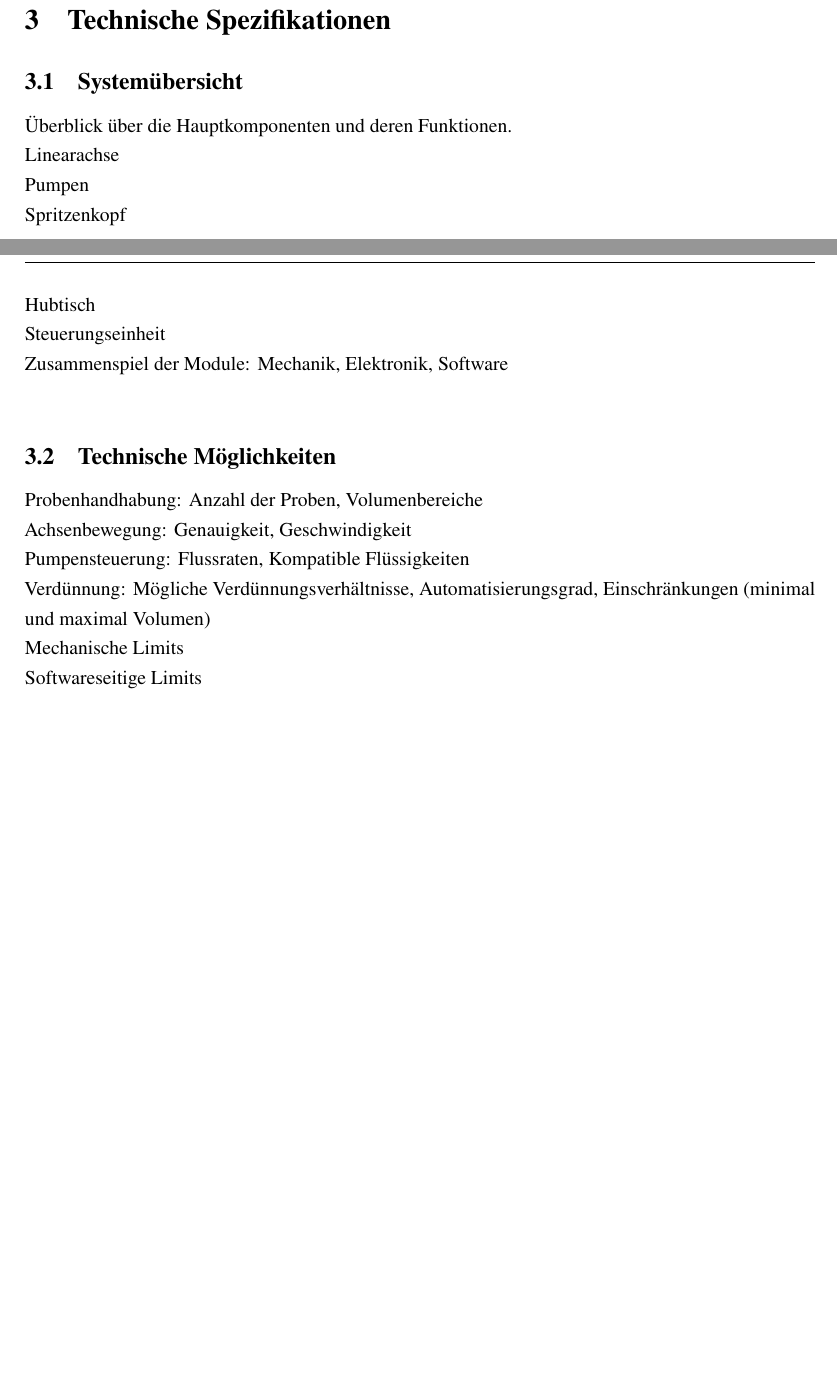
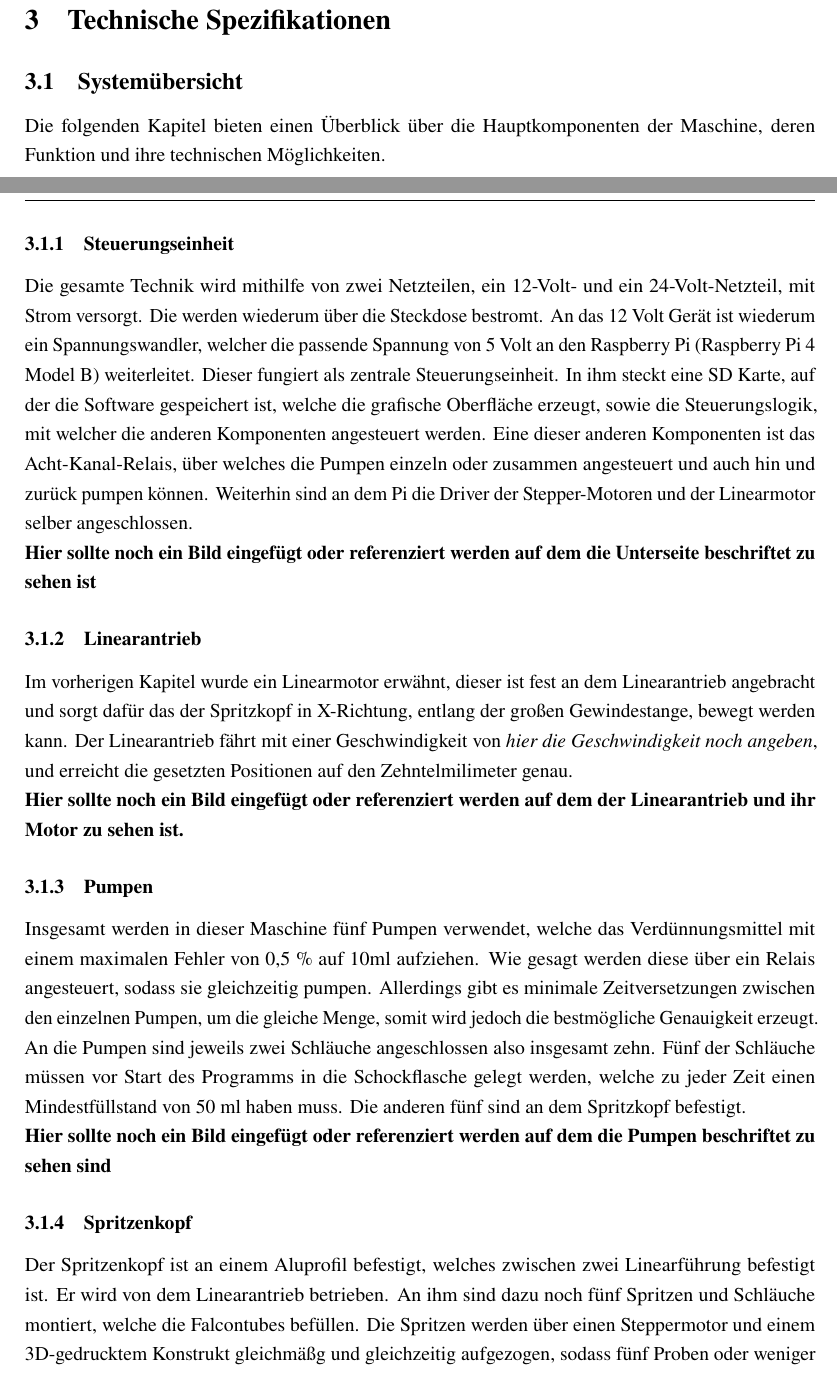
Before and after one commit to schnick23/EingefetteteSysteme_Probenverduenner_klein, a LaTeX document (Dokumentation/main.tex, which reads Dokumentation/section/file03.tex): two parts of pages 7 and 8 of 12 before the commit and two parts of pages 7 and 8 of 13 after it, joined at a grey line, cut so that both start at the same text, the shorter picture padded with empty space. Compiled offline with pdfLaTeX.

Commit message:
Weitere Texte

```diff
--- a/Dokumentation/section/file03.tex
+++ b/Dokumentation/section/file03.tex
@@ -1,16 +1,16 @@
-\section{Technische Spezifikationen}
-\subsection{Systemübersicht}
-Überblick über die Hauptkomponenten und deren Funktionen.\\
-Linearachse\\
-Pumpen\\
-Spritzenkopf\\
-Hubtisch\\
-Steuerungseinheit\\
-Zusammenspiel der Module: Mechanik, Elektronik, Software\\
-\subsection{Technische Möglichkeiten}\label{TechnischeMoeglichkeiten}
-Probenhandhabung: Anzahl der Proben, Volumenbereiche\\
-Achsenbewegung: Genauigkeit, Geschwindigkeit\\
-Pumpensteuerung: Flussraten, Kompatible Flüssigkeiten\\
-Verdünnung: Mögliche Verdünnungsverhältnisse, Automatisierungsgrad, Einschränkungen (minimal und maximal Volumen)\\
-Mechanische Limits\\
-Softwareseitige Limits\\
+\section{Technische Spezifikationen}\label{TechnischeSpezifikationen}
+\subsection{Systemübersicht}\label{Systemuebersicht}
+Die folgenden Kapitel bieten einen Überblick über die Hauptkomponenten der Maschine, deren Funktion und ihre technischen Möglichkeiten.
+\subsubsection{Steuerungseinheit}
+Die gesamte Technik wird mithilfe von zwei Netzteilen, ein 12-Volt- und ein 24-Volt-Netzteil, mit Strom versorgt. Die werden wiederum über die Steckdose bestromt. An das 12 Volt Gerät ist wiederum ein Spannungswandler, welcher die passende Spannung von 5 Volt an den Raspberry Pi (Raspberry Pi 4 Model B) weiterleitet. Dieser fungiert als zentrale Steuerungseinheit. In ihm steckt eine SD Karte, auf der die Software gespeichert ist, welche die grafische Oberfläche erzeugt, sowie die Steuerungslogik, mit welcher die anderen Komponenten angesteuert werden. Eine dieser anderen Komponenten ist das Acht-Kanal-Relais, über welches die Pumpen einzeln oder zusammen angesteuert und auch hin und zurück pumpen können. Weiterhin sind an dem Pi die Driver der Stepper-Motoren und der Linearmotor selber angeschlossen.\newline
+\textbf{Hier sollte noch ein Bild eingefügt oder referenziert werden auf dem die Unterseite beschriftet zu sehen ist}
+\subsubsection{Linearantrieb}
+Im vorherigen Kapitel wurde ein Linearmotor erwähnt, dieser ist fest an dem Linearantrieb angebracht und sorgt dafür das der Spritzkopf in X-Richtung, entlang der großen Gewindestange, bewegt werden kann. Der Linearantrieb fährt mit einer Geschwindigkeit von \textit{hier die Geschwindigkeit noch angeben}, und erreicht die gesetzten Positionen auf den Zehntelmilimeter genau. \newline
+\textbf{Hier sollte noch ein Bild eingefügt oder referenziert werden auf dem der Linearantrieb und ihr Motor zu sehen ist.}
+\subsubsection{Pumpen}
+Insgesamt werden in dieser Maschine fünf Pumpen verwendet, welche das Verdünnungsmittel mit einem maximalen Fehler von 0,5 \% auf 10ml aufziehen. Wie gesagt werden diese über ein Relais angesteuert, sodass sie gleichzeitig pumpen. Allerdings gibt es minimale Zeitversetzungen zwischen den einzelnen Pumpen, um die gleiche Menge, somit wird jedoch die bestmögliche Genauigkeit erzeugt. An die Pumpen sind jeweils zwei Schläuche angeschlossen also insgesamt zehn. Fünf der Schläuche müssen vor Start des Programms in die Schockflasche gelegt werden, welche zu jeder Zeit einen Mindestfüllstand von 50 ml haben muss. Die anderen fünf sind an dem Spritzkopf befestigt.\newline
+\textbf{Hier sollte noch ein Bild eingefügt oder referenziert werden auf dem die Pumpen beschriftet zu sehen sind}
+\subsubsection{Spritzenkopf}
+Der Spritzenkopf ist an einem Aluprofil befestigt, welches zwischen zwei Linearführung befestigt ist. Er wird von dem Linearantrieb betrieben. An ihm sind dazu noch fünf Spritzen und Schläuche montiert, welche die Falcontubes befüllen. Die Spritzen werden über einen Steppermotor und einem 3D-gedrucktem Konstrukt gleichmäßg und gleichzeitig aufgezogen, sodass fünf Proben oder weniger gleichzeitig befüllt oder entnommen werden können. Die Spritzen arbeiten mit einem maximalen Fehler von 3\% auf 1 ml. Zuletzt ist an dem Spritzkopf noch eine Platte befestigt, welche am Ende einer Verdünnung die Falcontubes bedecken kann.\newline
+\textbf{Hier sollte noch ein Bild eingefügt oder referenziert werden auf dem der Spritzkopf beschriftet zu sehen ist}
+\subsubsection{Hubtisch}
```
Also changed, not shown: Dokumentation/section/file02.tex (+2 -2 lines), Dokumentation/main.pdf, Dokumentation/section/file03.tex (4 more changed lines).
